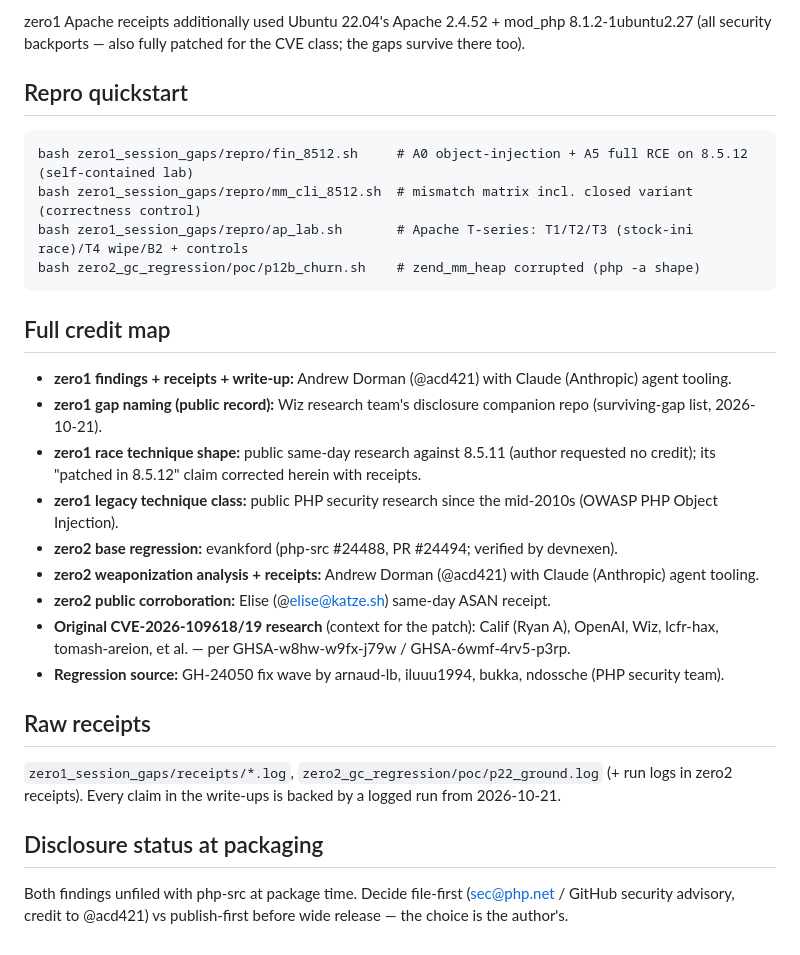
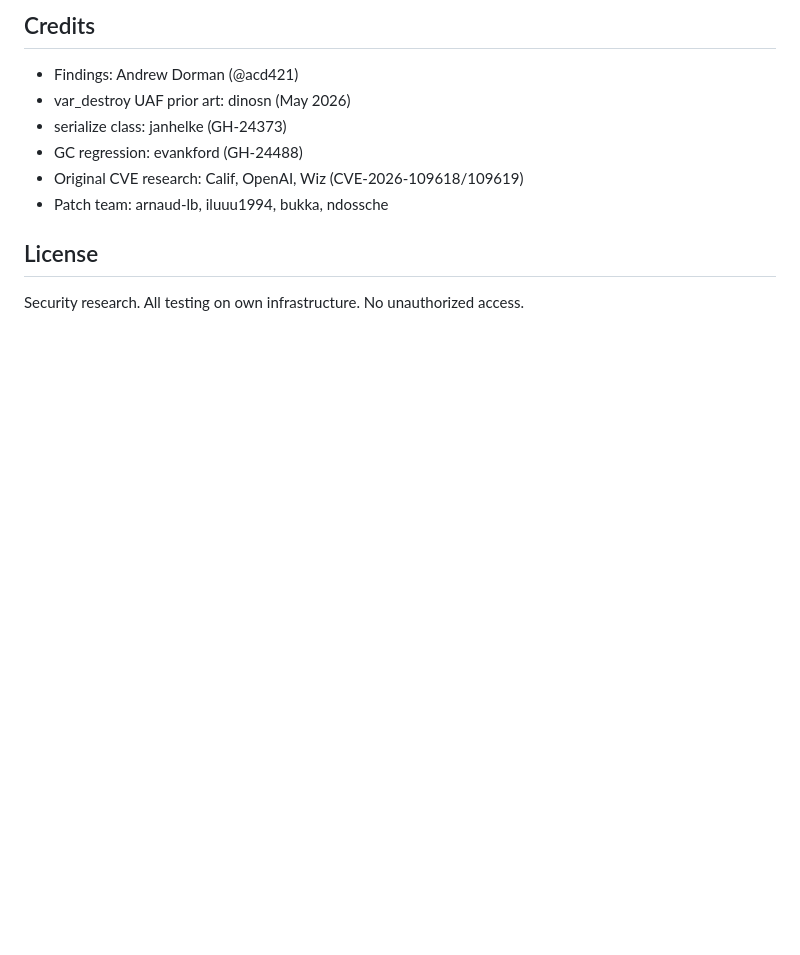
Before and after one commit to ACD421/PHP, a Markdown page: README.md, the part around one of its changes. Drawn GitHub-style; blank space fills up the shorter version.

````diff
--- a/README.md
+++ b/README.md
@@ -23,34 +78,14 @@ make -j$(nproc)
 ```
 
-zero1 Apache receipts additionally used Ubuntu 22.04's Apache 2.4.52 +
-mod_php 8.1.2-1ubuntu2.27 (all security backports — also fully patched for
-the CVE class; the gaps survive there too).
+## Credits
 
-## Repro quickstart
+- Findings: Andrew Dorman (@acd421)
+- var_destroy UAF prior art: dinosn (May 2026)
+- serialize class: janhelke (GH-24373)
+- GC regression: evankford (GH-24488)
+- Original CVE research: Calif, OpenAI, Wiz (CVE-2026-109618/109619)
+- Patch team: arnaud-lb, iluuu1994, bukka, ndossche
 
-```
-bash zero1_session_gaps/repro/fin_8512.sh     # A0 object-injection + A5 full RCE on 8.5.12 (self-contained lab)
-bash zero1_session_gaps/repro/mm_cli_8512.sh  # mismatch matrix incl. closed variant (correctness control)
-bash zero1_session_gaps/repro/ap_lab.sh       # Apache T-series: T1/T2/T3 (stock-ini race)/T4 wipe/B2 + controls
-bash zero2_gc_regression/poc/p12b_churn.sh    # zend_mm_heap corrupted (php -a shape)
-```
+## License
 
-## Full credit map
-
-- **zero1 findings + receipts + write-up:** Andrew Dorman (@acd421) with Claude (Anthropic) agent tooling.
-- **zero1 gap naming (public record):** Wiz research team's disclosure companion repo (surviving-gap list, 2026-10-21).
-- **zero1 race technique shape:** public same-day research against 8.5.11 (author requested no credit); its "patched in 8.5.12" claim corrected herein with receipts.
-- **zero1 legacy technique class:** public PHP security research since the mid-2010s (OWASP PHP Object Injection).
-- **zero2 base regression:** evankford (php-src #24488, PR #24494; verified by devnexen).
-- **zero2 weaponization analysis + receipts:** Andrew Dorman (@acd421) with Claude (Anthropic) agent tooling.
-- **zero2 public corroboration:** Elise (@elise@katze.sh) same-day ASAN receipt.
-- **Original CVE-2026-109618/19 research** (context for the patch): Calif (Ryan A), OpenAI, Wiz, lcfr-hax, tomash-areion, et al. — per GHSA-w8hw-w9fx-j79w / GHSA-6wmf-4rv5-p3rp.
-- **Regression source:** GH-24050 fix wave by arnaud-lb, iluuu1994, bukka, ndossche (PHP security team).
-
-## Raw receipts
-
-`zero1_session_gaps/receipts/*.log`, `zero2_gc_regression/poc/p22_ground.log` (+ run logs in zero2 receipts). Every claim in the write-ups is backed by a logged run from 2026-10-21.
-
-## Disclosure status at packaging
-
-Both findings unfiled with php-src at package time. Decide file-first (sec@php.net / GitHub security advisory, credit to @acd421) vs publish-first before wide release — the choice is the author's.
+Security research. All testing on own infrastructure. No unauthorized access.
````
Also changed, not shown: other parts of README.md (+67 -12 lines).
